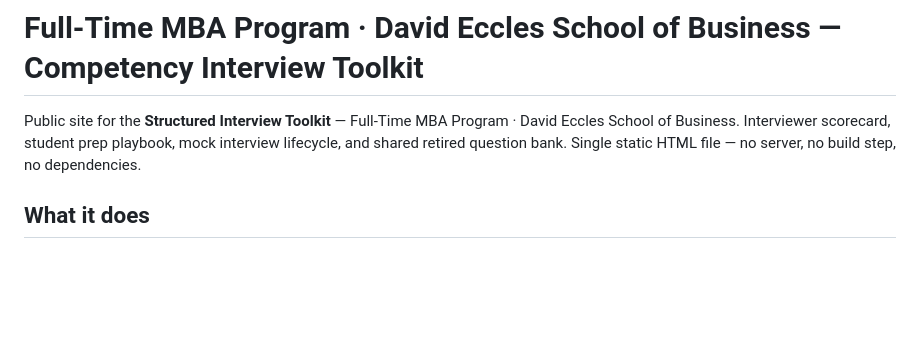
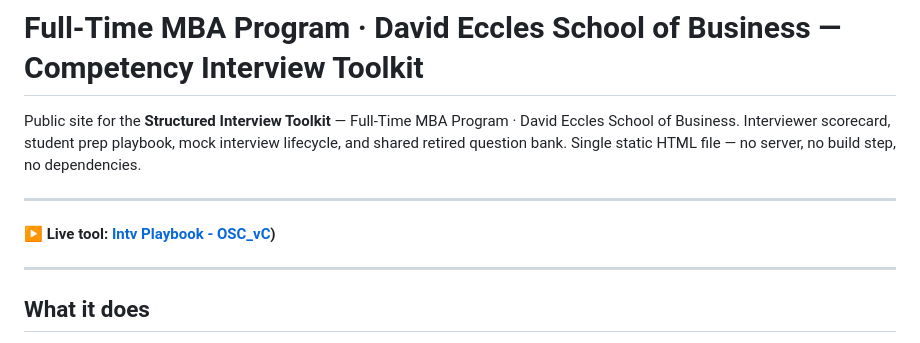
Before and after one commit to coryjburk/competency-interview, a Markdown page: README.md, the part around the change. GitHub-like rendering; blank space fills up the shorter version.

Commit message:
Add live tool link to README

```diff
--- a/README.md
+++ b/README.md
@@ -1,6 +1,12 @@
 # Full-Time MBA Program · David Eccles School of Business — Competency Interview Toolkit
 
 Public site for the **Structured Interview Toolkit** — Full-Time MBA Program · David Eccles School of Business. Interviewer scorecard, student prep playbook, mock interview lifecycle, and shared retired question bank. Single static HTML file — no server, no build step, no dependencies.
+
+---
+
+**▶ Live tool:** **[Intv Playbook - OSC_vC](https://coryjburk.github.io/competency-interview/))**
+
+---
 
 ## What it does
 
```
